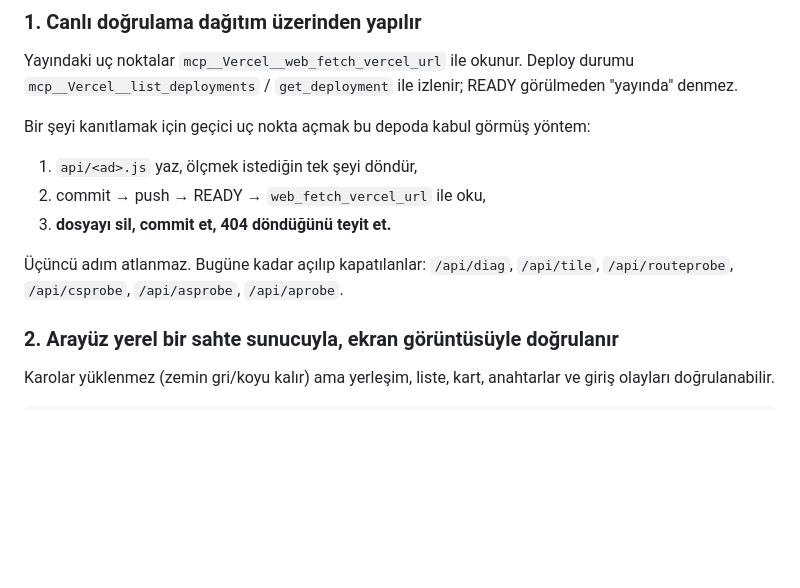
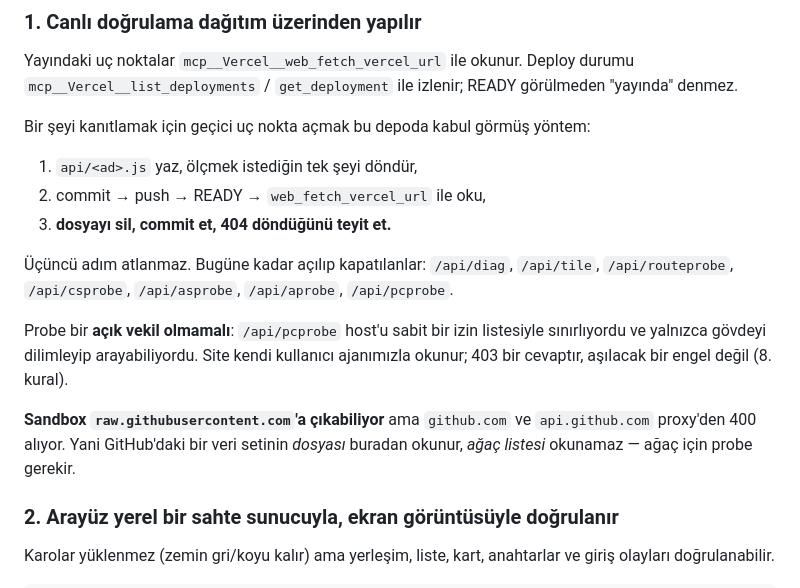
Before and after one commit to ozyurts/PgsRadar, a Markdown page: CLAUDE.md, the part around the change. Rendered like a GitHub page; blank space fills up the shorter version.

```diff
--- a/CLAUDE.md
+++ b/CLAUDE.md
@@ -92,7 +92,17 @@ Bir şeyi kanıtlamak için geçici uç nokta açmak bu depoda kabul görmüş y
 3. **dosyayı sil, commit et, 404 döndüğünü teyit et.**
 
 Üçüncü adım atlanmaz. Bugüne kadar açılıp kapatılanlar: `/api/diag`,
-`/api/tile`, `/api/routeprobe`, `/api/csprobe`, `/api/asprobe`, `/api/aprobe`.
+`/api/tile`, `/api/routeprobe`, `/api/csprobe`, `/api/asprobe`, `/api/aprobe`,
+`/api/pcprobe`.
+
+Probe bir **açık vekil olmamalı**: `/api/pcprobe` host'u sabit bir izin
+listesiyle sınırlıyordu ve yalnızca gövdeyi dilimleyip arayabiliyordu.
+Site kendi kullanıcı ajanımızla okunur; 403 bir cevaptır, aşılacak bir engel
+değil (8. kural).
+
+**Sandbox `raw.githubusercontent.com`'a çıkabiliyor** ama `github.com` ve
+`api.github.com` proxy'den 400 alıyor. Yani GitHub'daki bir veri setinin
+*dosyası* buradan okunur, *ağaç listesi* okunamaz — ağaç için probe gerekir.
 
 ### 2. Arayüz yerel bir sahte sunucuyla, ekran görüntüsüyle doğrulanır
 
```
Also changed, not shown: README.md (+21 -0 lines).
